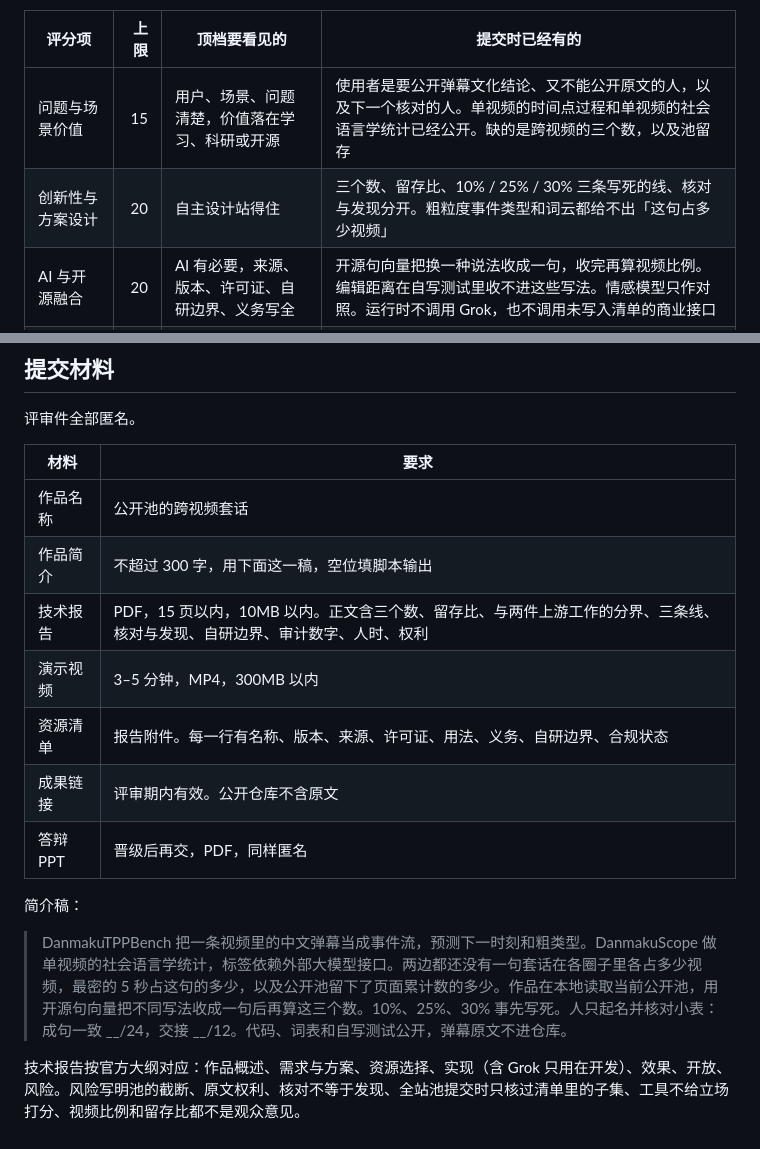
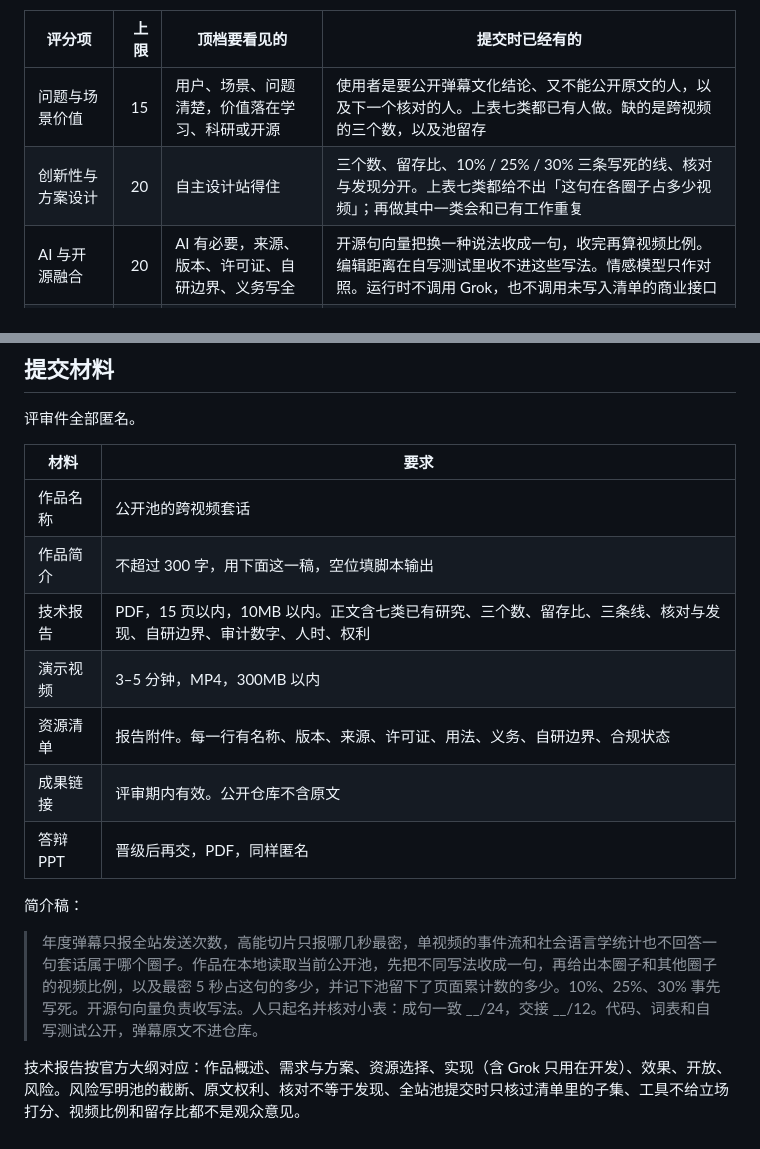
Before and after one commit to DireSabbath/aicomp-2026-tracks, a Markdown page: 项目设想.md, 2 parts joined by grey strips. GitHub-like rendering.

```diff
--- a/项目设想.md
+++ b/项目设想.md
@@ -16,8 +30,8 @@
 
 | 评分项 | 上限 | 顶档要看见的 | 提交时已经有的 |
 | --- | ---: | --- | --- |
-| 问题与场景价值 | 15 | 用户、场景、问题清楚，价值落在学习、科研或开源 | 使用者是要公开弹幕文化结论、又不能公开原文的人，以及下一个核对的人。单视频的时间点过程和单视频的社会语言学统计已经公开。缺的是跨视频的三个数，以及池留存 |
-| 创新性与方案设计 | 20 | 自主设计站得住 | 三个数、留存比、10% / 25% / 30% 三条写死的线、核对与发现分开。粗粒度事件类型和词云都给不出「这句占多少视频」 |
+| 问题与场景价值 | 15 | 用户、场景、问题清楚，价值落在学习、科研或开源 | 使用者是要公开弹幕文化结论、又不能公开原文的人，以及下一个核对的人。上表七类都已有人做。缺的是跨视频的三个数，以及池留存 |
+| 创新性与方案设计 | 20 | 自主设计站得住 | 三个数、留存比、10% / 25% / 30% 三条写死的线、核对与发现分开。上表七类都给不出「这句在各圈子占多少视频」；再做其中一类会和已有工作重复 |
 | AI 与开源融合 | 20 | AI 有必要，来源、版本、许可证、自研边界、义务写全 | 开源句向量把换一种说法收成一句，收完再算视频比例。编辑距离在自写测试里收不进这些写法。情感模型只作对照。运行时不调用 Grok，也不调用未写入清单的商业接口 |
 | 实现完成度与可验证效果 | 25 | 全流程能跑，有效果、对照和用户侧核对 | 留存比、核对句的三个数、发现句的归类由脚本复跑。24 行两人独立，12 行由未起名的人交接。自写测试不接触真实弹幕，现场能重跑一句 |
 | 开放成果与复用价值 | 15 | 权利清楚，别人能装、能复现、能接着做 | 代码、词表、三条线、测试、安装说明、维护计划公开。加一句只改词表。弹幕原文不进仓库。全站池是输入范围，不提供站级原文拷贝 |
@@ -164,7 +178,7 @@ Grok 4.7 xhigh 能读论文和上游说明，能写管道、测试和复跑，
 | --- | --- |
 | 作品名称 | 公开池的跨视频套话 |
 | 作品简介 | 不超过 300 字，用下面这一稿，空位填脚本输出 |
-| 技术报告 | PDF，15 页以内，10MB 以内。正文含三个数、留存比、与两件上游工作的分界、三条线、核对与发现、自研边界、审计数字、人时、权利 |
+| 技术报告 | PDF，15 页以内，10MB 以内。正文含七类已有研究、三个数、留存比、三条线、核对与发现、自研边界、审计数字、人时、权利 |
 | 演示视频 | 3–5 分钟，MP4，300MB 以内 |
 | 资源清单 | 报告附件。每一行有名称、版本、来源、许可证、用法、义务、自研边界、合规状态 |
 | 成果链接 | 评审期内有效。公开仓库不含原文 |
@@ -172,6 +186,6 @@ Grok 4.7 xhigh 能读论文和上游说明，能写管道、测试和复跑，
 
 简介稿：
 
-> DanmakuTPPBench 把一条视频里的中文弹幕当成事件流，预测下一时刻和粗类型。DanmakuScope 做单视频的社会语言学统计，标签依赖外部大模型接口。两边都还没有一句套话在各圈子里各占多少视频，最密的 5 秒占这句的多少，以及公开池留下了页面累计数的多少。作品在本地读取当前公开池，用开源句向量把不同写法收成一句后再算这三个数。10%、25%、30% 事先写死。人只起名并核对小表：成句一致 __/24，交接 __/12。代码、词表和自写测试公开，弹幕原文不进仓库。
+> 年度弹幕只报全站发送次数，高能切片只报哪几秒最密，单视频的事件流和社会语言学统计也不回答一句套话属于哪个圈子。作品在本地读取当前公开池，先把不同写法收成一句，再给出本圈子和其他圈子的视频比例，以及最密 5 秒占这句的多少，并记下池留下了页面累计数的多少。10%、25%、30% 事先写死。开源句向量负责收写法。人只起名并核对小表：成句一致 __/24，交接 __/12。代码、词表和自写测试公开，弹幕原文不进仓库。
 
 技术报告按官方大纲对应：作品概述、需求与方案、资源选择、实现（含 Grok 只用在开发）、效果、开放、风险。风险写明池的截断、原文权利、核对不等于发现、全站池提交时只核过清单里的子集、工具不给立场打分、视频比例和留存比都不是观众意见。
```
Also changed, not shown: other parts of 项目设想.md (+16 -2 lines).
